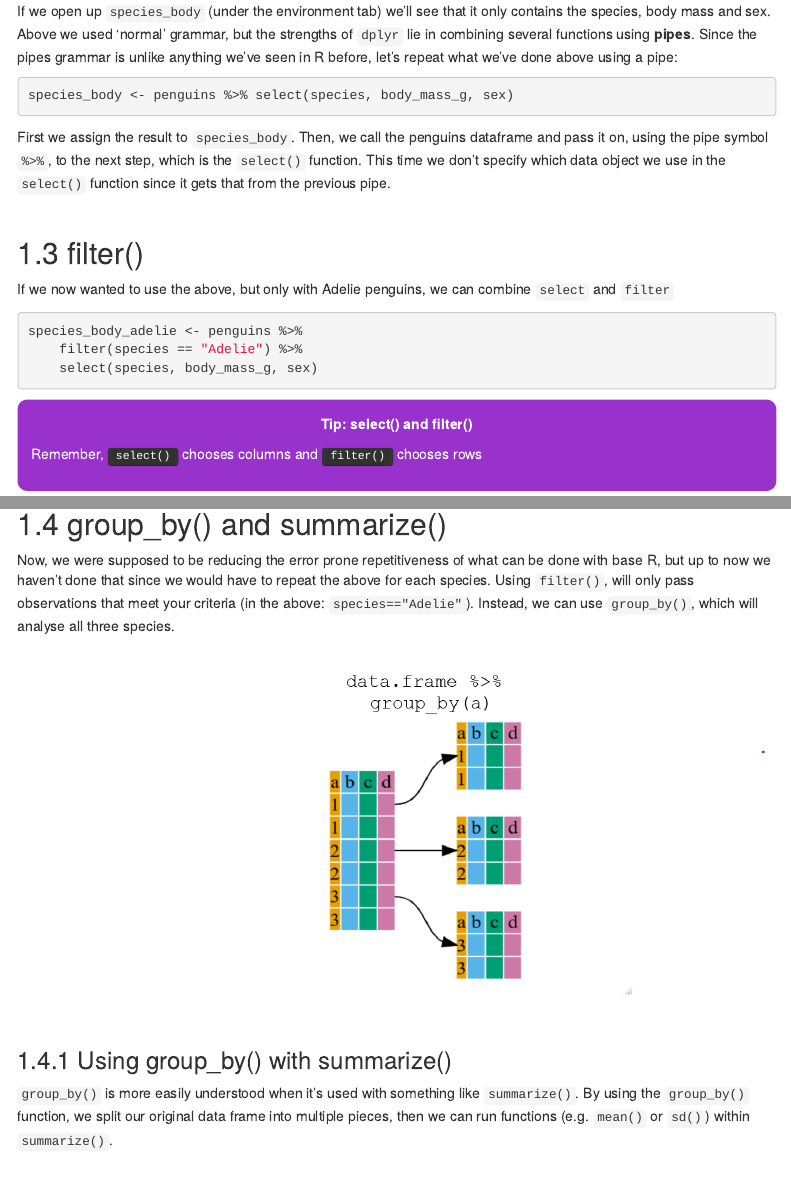
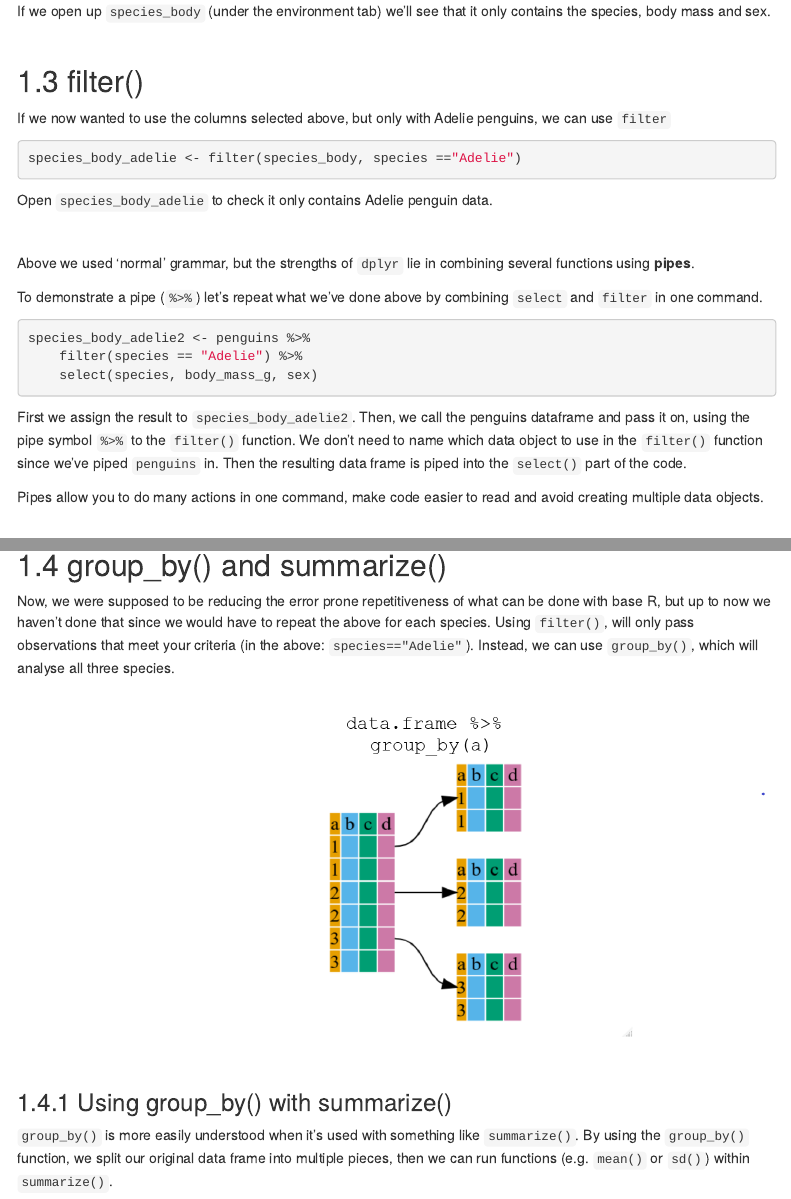
Before and after one commit to acriach/r_teaching, an R Markdown document (dplyr.Rmd): the page in a window 1100 px wide, from 2710 px down, and a second part further down, joined at a grey line. The pictures show the output file dplyr.html that the author committed with the source, opened offline; folded parts are opened; library style sheets and scripts come from the installed R packages; menus at the side of the page are left out.

Commit message:
reexplained pipes

````diff
--- a/dplyr.Rmd
+++ b/dplyr.Rmd
@@ -95,31 +95,39 @@ species_body <- select(penguins, species,body_mass_g,sex)
 ```
 
 If we open up `species_body` (under the environment tab) we'll see that it only contains the species,
-body mass and sex. Above we used 'normal' grammar, but the strengths of
-`dplyr` lie in combining several functions using **pipes**. Since the pipes grammar
-is unlike anything we've seen in R before, let's repeat what we've done above
-using a pipe:
-
-```{r}
-species_body <- penguins %>% select(species, body_mass_g, sex)
-```
-
-First we assign the result to `species_body`. Then, we call the penguins dataframe and pass it on, using the pipe
-symbol `%>%`, to the next step, which is the `select()` function. This time
-we don't specify which data object we use in the `select()` function since it
-gets that from the previous pipe.
+body mass and sex.
 
 <br>
 
 ## filter()
 
-If we now wanted to use the above, but only with Adelie penguins, we can combine `select` and `filter`
+If we now wanted to use the columns selected above, but only with Adelie penguins, we can use `filter`
 
 ```{r}
-species_body_adelie <- penguins %>%
+species_body_adelie <- filter(species_body, species =="Adelie")
+```
+
+Open `species_body_adelie` to check it only contains Adelie penguin data.
+
+<br>
+
+Above we used 'normal' grammar, but the strengths of
+`dplyr` lie in combining several functions using **pipes**.
+
+To demonstrate a pipe (`%>%`) let's repeat what we've done above by combining `select` and `filter` in one command.
+
+```{r}
+species_body_adelie2 <- penguins %>%
     filter(species == "Adelie") %>%
     select(species, body_mass_g, sex)
 ```
+
+First we assign the result to `species_body_adelie2`. Then, we call the penguins dataframe and pass it on, using the pipe
+symbol `%>%` to the `filter()` function. We don't need to name which data object to use in the `filter()` function since we've piped `penguins` in. Then the resulting data frame is piped into the `select()` part of the code.
+
+Pipes allow you to do many actions in one command, make code easier to read and avoid creating multiple data objects.
+
+<br>
 
 :::: {.darkorchidbox data-latex=""}
 ::: {.center data-latex=""}
````
Also changed, not shown: dplyr.html, dplyr.Rmd (2 more changed lines).
